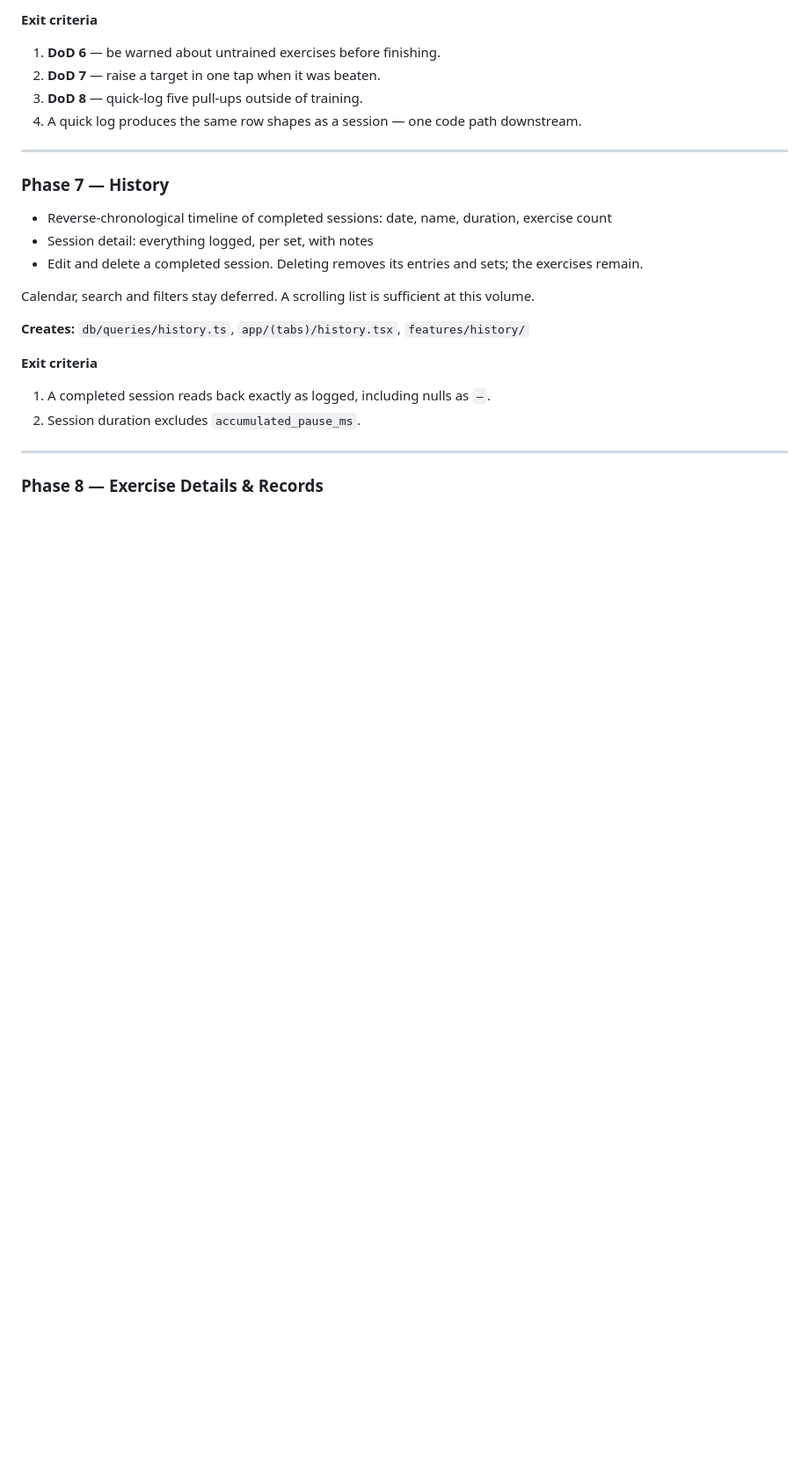
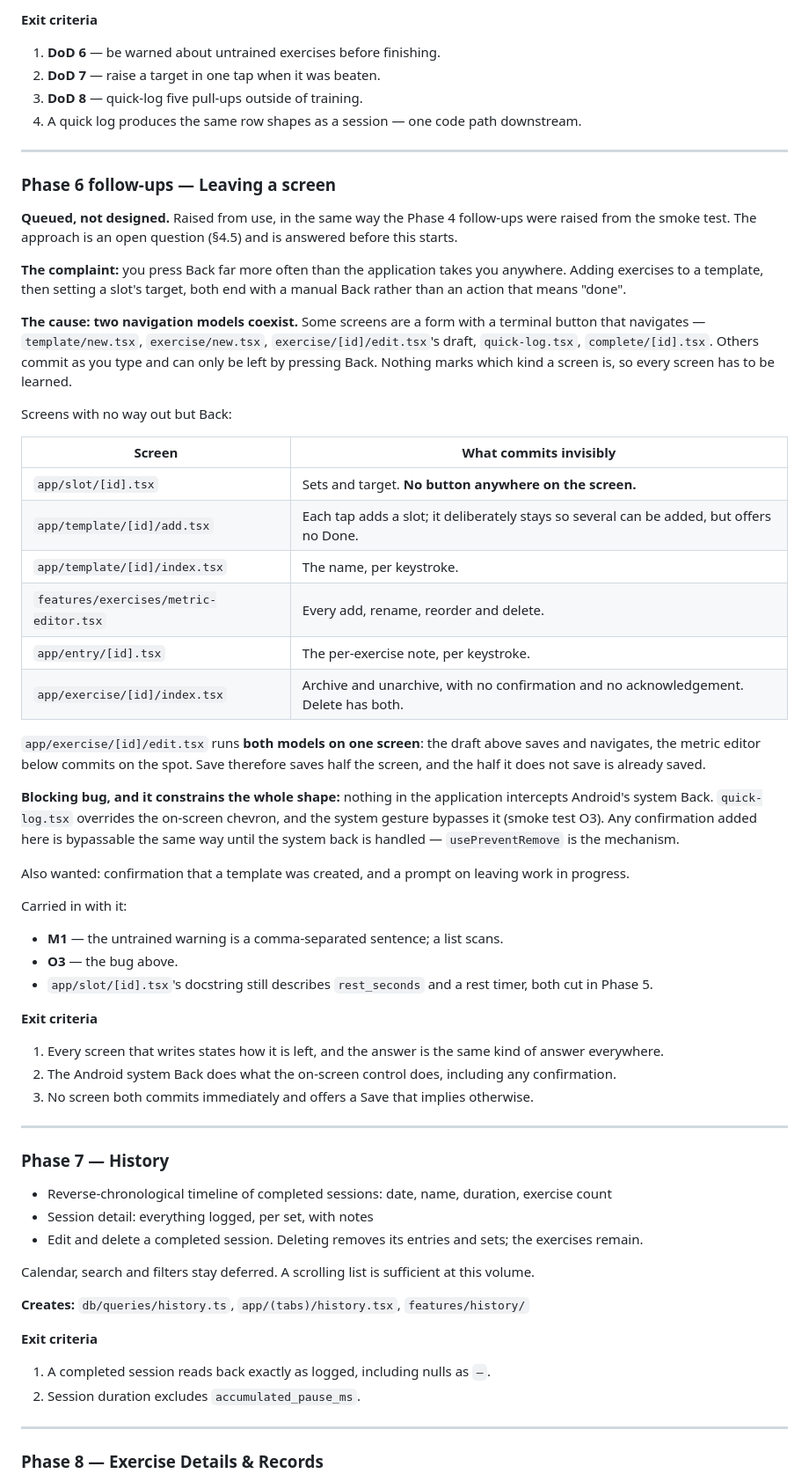
Before and after one commit to pratiknkulkarni/zoomies, a Markdown page: docs/PLAN.md, the part around one of its changes. Shown at 88% size. GitHub-like rendering; blank space fills up the shorter version.

```diff
--- a/docs/PLAN.md
+++ b/docs/PLAN.md
@@ -457,6 +466,63 @@ machinery, which was the largest and most failure-prone part of this phase.
 
 ---
 
+### Phase 6 follow-ups — Leaving a screen
+
+**Queued, not designed.** Raised from use, in the same way the Phase 4
+follow-ups were raised from the smoke test. The approach is an open question
+(§4.5) and is answered before this starts.
+
+**The complaint:** you press Back far more often than the application takes you
+anywhere. Adding exercises to a template, then setting a slot's target, both end
+with a manual Back rather than an action that means "done".
+
+**The cause: two navigation models coexist.** Some screens are a form with a
+terminal button that navigates — `template/new.tsx`, `exercise/new.tsx`,
+`exercise/[id]/edit.tsx`'s draft, `quick-log.tsx`, `complete/[id].tsx`. Others
+commit as you type and can only be left by pressing Back. Nothing marks which
+kind a screen is, so every screen has to be learned.
+
+Screens with no way out but Back:
+
+| Screen | What commits invisibly |
+|---|---|
+| `app/slot/[id].tsx` | Sets and target. **No button anywhere on the screen.** |
+| `app/template/[id]/add.tsx` | Each tap adds a slot; it deliberately stays so several can be added, but offers no Done. |
+| `app/template/[id]/index.tsx` | The name, per keystroke. |
+| `features/exercises/metric-editor.tsx` | Every add, rename, reorder and delete. |
+| `app/entry/[id].tsx` | The per-exercise note, per keystroke. |
+| `app/exercise/[id]/index.tsx` | Archive and unarchive, with no confirmation and no acknowledgement. Delete has both. |
+
+`app/exercise/[id]/edit.tsx` runs **both models on one screen**: the draft above
+saves and navigates, the metric editor below commits on the spot. Save therefore
+saves half the screen, and the half it does not save is already saved.
+
+**Blocking bug, and it constrains the whole shape:** nothing in the application
+intercepts Android's system Back. `quick-log.tsx` overrides the on-screen
+chevron, and the system gesture bypasses it (smoke test O3). Any confirmation
+added here is bypassable the same way until the system back is handled —
+`usePreventRemove` is the mechanism.
+
+Also wanted: confirmation that a template was created, and a prompt on leaving
+work in progress.
+
+Carried in with it:
+
+- **M1** — the untrained warning is a comma-separated sentence; a list scans.
+- **O3** — the bug above.
+- `app/slot/[id].tsx`'s docstring still describes `rest_seconds` and a rest
+  timer, both cut in Phase 5.
+
+**Exit criteria**
+
+1. Every screen that writes states how it is left, and the answer is the same
+   kind of answer everywhere.
+2. The Android system Back does what the on-screen control does, including any
+   confirmation.
+3. No screen both commits immediately and offers a Save that implies otherwise.
+
+---
+
 ### Phase 7 — History
 
 - Reverse-chronological timeline of completed sessions: date, name, duration,
```
Also changed, not shown: other parts of docs/PLAN.md (+43 -6 lines), docs/SMOKE_TEST.md (+16 -0 lines).
